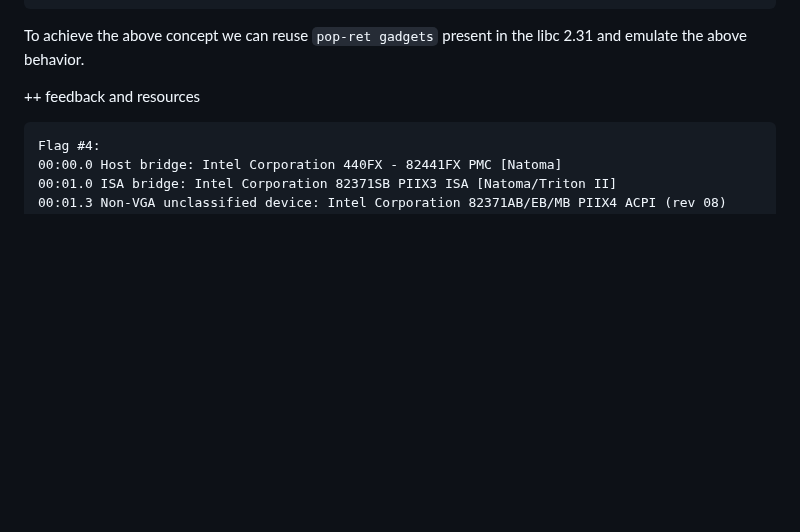
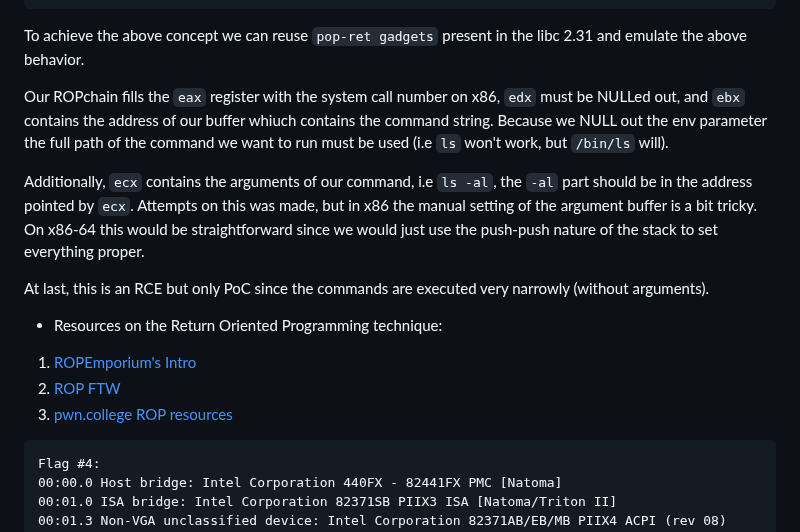
Before and after one commit to sdi1800218/CaptureTheFlag-Computer-Security-2023, a Markdown page: README.md, the part around one of its changes. Rendered like a GitHub page; blank space fills up the shorter version.

````diff
--- a/README.md
+++ b/README.md
@@ -336,7 +357,17 @@ Specifically, we would like to imitate the following assembly sequence:
 
 To achieve the above concept we can reuse `pop-ret gadgets` present in the libc 2.31 and emulate the above behavior.
 
-++ feedback and resources
+Our ROPchain fills the `eax` register with the system call number on x86, `edx` must be NULLed out, and `ebx` contains the address of our buffer whiuch contains the command string. Because we NULL out the env parameter the full path of the command we want to run must be used (i.e `ls` won't work, but `/bin/ls` will).
+
+Additionally, `ecx` contains the arguments of our command, i.e `ls -al`, the `-al` part should be in the address pointed by `ecx`. Attempts on this was made, but in x86 the manual setting of the argument buffer is a bit tricky. On x86-64 this would be straightforward since we would just use the push-push nature of the stack to set everything proper.
+
+At last, this is an RCE but only PoC since the commands are executed very narrowly (without arguments).
+
+
+- Resources on the Return Oriented Programming technique:
+1. [ROPEmporium's Intro](https://ropemporium.com/guide.html)
+2. [ROP FTW](https://www.exploit-db.com/docs/english/28479-return-oriented-programming-(rop-ftw).pdf)
+3. [pwn.college ROP resources](https://pwn.college/cse494-s2023/return-oriented-programming)
 
 ```
 Flag #4:
````
Also changed, not shown: other parts of README.md (+28 -7 lines).
